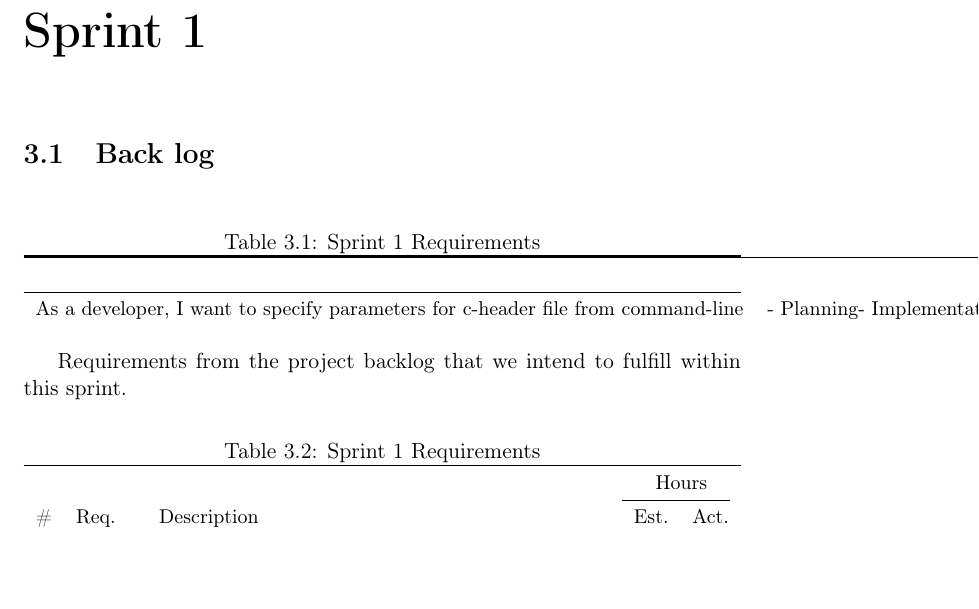
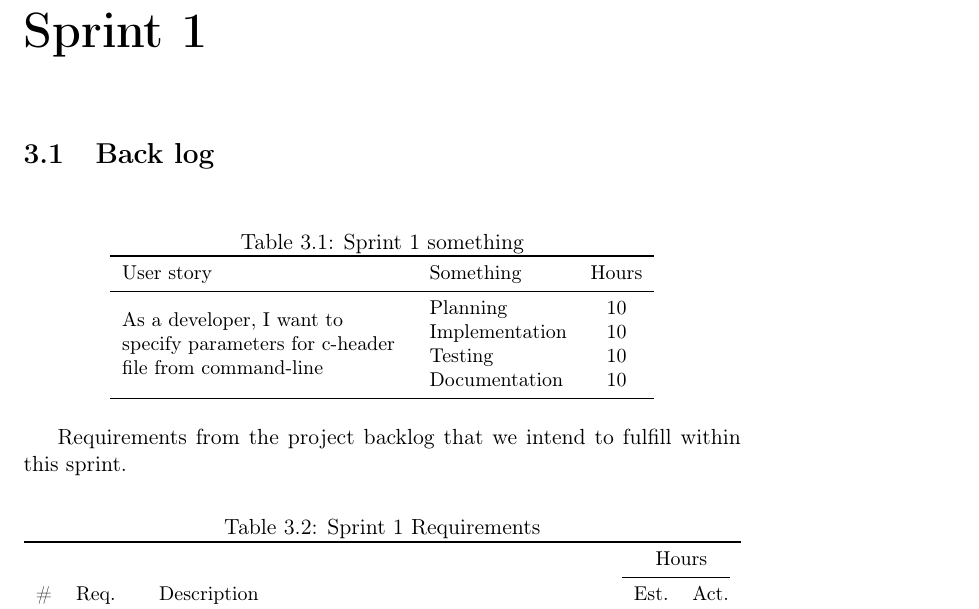
Before and after one commit to eventh/kpro9, a LaTeX document (report/report.tex, which reads report/sprints/sprint1.tex): part of page 14 of 15, cut so that both start at the same text, the shorter picture padded with empty space. Compiled offline with pdfLaTeX.

Commit message:
Modified another of eriks ugly tables.

```diff
--- a/report/report.tex
+++ b/report/report.tex
@@ -16,6 +16,7 @@
 \usepackage[table]{xcolor} % table row coloring
 \usepackage{booktabs} % Professional tables
 \usepackage{tabularx} % Simple column stretching
+\usepackage{multirow} % Row spanning
 \usepackage{array}
 
 %\setcounter{tocdepth}{1} % Depth of table of contents
--- a/report/sprints/sprint1.tex
+++ b/report/sprints/sprint1.tex
@@ -6,14 +6,17 @@
 %-----------------
 
 \begin{table}[ht] \small \center
-\caption{Sprint 1 Requirements}
-\begin{tabularx}{\textwidth}{c l}
+\caption{Sprint 1 something}
+\begin{tabular}{l l c}
 	\toprule
-	\cmidrule(r){1-2}
-	&  \\
+	User story & Something & Hours \\
 	\midrule
-	 As a developer, I want to specify parameters for c-header file from command-line & - Planning \newline - Implementation \newline - Testing \newline - Documentation\\
-\end{tabularx}
+	\multirow{4}{5cm}{As a developer, I want to specify parameters for c-header file from command-line} & Planning & 10 \\
+	& Implementation & 10 \\
+	& Testing & 10 \\
+	& Documentation & 10 \\
+	\bottomrule
+\end{tabular}
 \end{table}
 
 
```
Also changed, not shown: report/requirements_standalone.tex (+1 -0 lines), report/sprint1_standalone.tex (+1 -0 lines), report/userstories_standalone.tex (+1 -0 lines).
